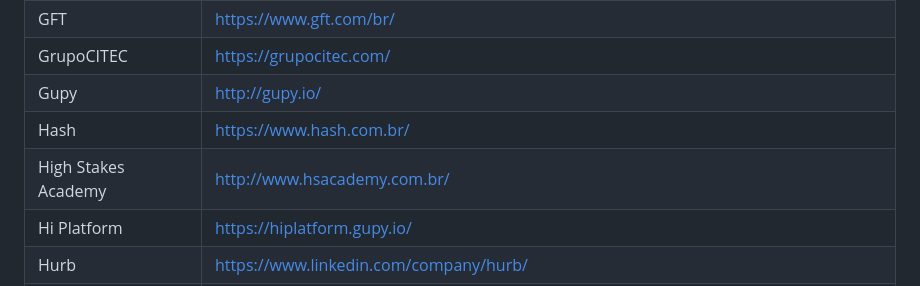
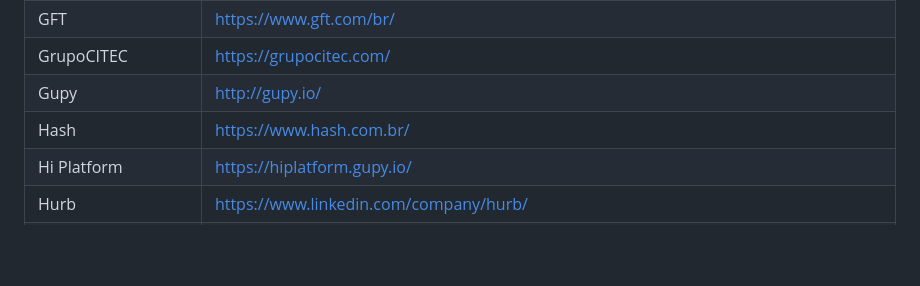
Before and after one commit to lerrua/remote-jobs-brazil, a Markdown page: README.md, the part around the change. GitHub-like rendering; blank space fills up the shorter version.

Commit message:
removing high stake academy

```diff
--- a/README.md
+++ b/README.md
@@ -83,7 +83,6 @@ GFT | https://www.gft.com/br/
 GrupoCITEC | https://grupocitec.com/
 Gupy | http://gupy.io/
 Hash | https://www.hash.com.br/
-High Stakes Academy | http://www.hsacademy.com.br/
 Hi Platform | https://hiplatform.gupy.io/
 Hurb | https://www.linkedin.com/company/hurb/
 iBLISS | http://www.ibliss.com.br/
```
